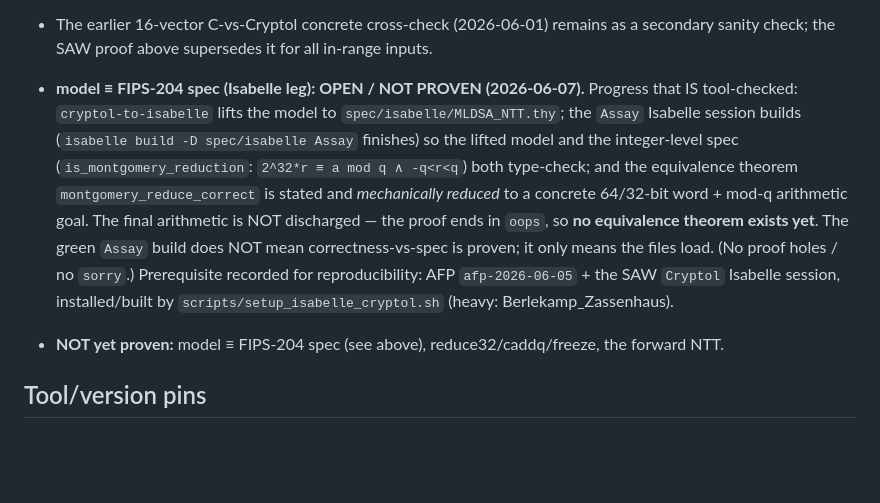
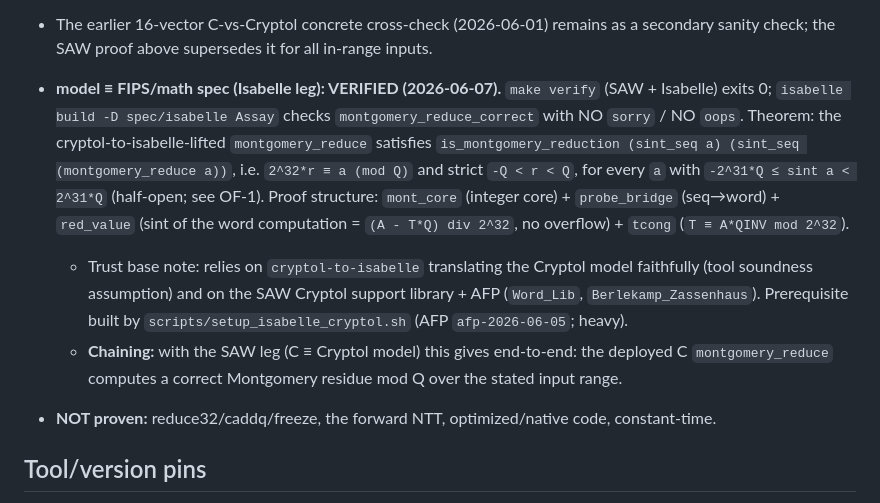
Before and after one commit to amarshat/assay, a Markdown page: docs/ASSUMPTIONS.md, the part around the change. GitHub-like rendering; blank space fills up the shorter version.

```diff
--- a/docs/ASSUMPTIONS.md
+++ b/docs/ASSUMPTIONS.md
@@ -44,17 +44,20 @@ A proof is only meaningful relative to what it assumes. This file is the honest
 - The earlier 16-vector C-vs-Cryptol concrete cross-check (2026-06-01) remains as a secondary
   sanity check; the SAW proof above supersedes it for all in-range inputs.
 
-- **model ≡ FIPS-204 spec (Isabelle leg): OPEN / NOT PROVEN (2026-06-07).** Progress that IS
-  tool-checked: `cryptol-to-isabelle` lifts the model to `spec/isabelle/MLDSA_NTT.thy`; the `Assay`
-  Isabelle session builds (`isabelle build -D spec/isabelle Assay` finishes) so the lifted model and
-  the integer-level spec (`is_montgomery_reduction`: `2^32*r ≡ a mod q ∧ -q<r<q`) both type-check;
-  and the equivalence theorem `montgomery_reduce_correct` is stated and *mechanically reduced* to a
-  concrete 64/32-bit word + mod-q arithmetic goal. The final arithmetic is NOT discharged — the
-  proof ends in `oops`, so **no equivalence theorem exists yet**. The green `Assay` build does NOT
-  mean correctness-vs-spec is proven; it only means the files load. (No proof holes / no `sorry`.)
-  Prerequisite recorded for reproducibility: AFP `afp-2026-06-05` + the SAW `Cryptol` Isabelle
-  session, installed/built by `scripts/setup_isabelle_cryptol.sh` (heavy: Berlekamp_Zassenhaus).
-- **NOT yet proven:** model ≡ FIPS-204 spec (see above), reduce32/caddq/freeze, the forward NTT.
+- **model ≡ FIPS/math spec (Isabelle leg): VERIFIED (2026-06-07).** `make verify` (SAW + Isabelle)
+  exits 0; `isabelle build -D spec/isabelle Assay` checks `montgomery_reduce_correct` with NO `sorry`
+  / NO `oops`. Theorem: the cryptol-to-isabelle-lifted `montgomery_reduce` satisfies
+  `is_montgomery_reduction (sint_seq a) (sint_seq (montgomery_reduce a))`, i.e. `2^32*r ≡ a (mod Q)`
+  and strict `-Q < r < Q`, for every `a` with `-2^31*Q ≤ sint a < 2^31*Q` (half-open; see OF-1).
+  Proof structure: `mont_core` (integer core) + `probe_bridge` (seq→word) + `red_value`
+  (sint of the word computation = `(A - T*Q) div 2^32`, no overflow) + `tcong` (`T ≡ A*QINV mod 2^32`).
+  - Trust base note: relies on `cryptol-to-isabelle` translating the Cryptol model faithfully (tool
+    soundness assumption) and on the SAW Cryptol support library + AFP (`Word_Lib`,
+    `Berlekamp_Zassenhaus`). Prerequisite built by `scripts/setup_isabelle_cryptol.sh` (AFP
+    `afp-2026-06-05`; heavy).
+  - **Chaining:** with the SAW leg (C ≡ Cryptol model) this gives end-to-end: the deployed C
+    `montgomery_reduce` computes a correct Montgomery residue mod Q over the stated input range.
+- **NOT proven:** reduce32/caddq/freeze, the forward NTT, optimized/native code, constant-time.
 
 ## Tool/version pins
 Pinned and installed by `scripts/setup.sh` into `.tools/` (gitignored). Platform of record:
```
Also changed, not shown: README.md (+18 -15 lines).
